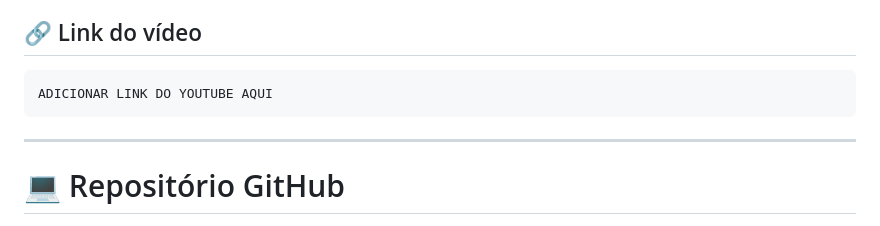
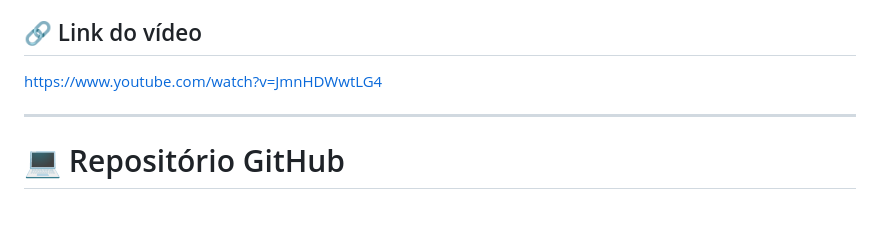
Before and after one commit to rt141088/noisemap-ia, a Markdown page: README.md, the part around the change. Rendered like a GitHub page.

Commit message:
adiciona link do video YouTube

````diff
--- a/README.md
+++ b/README.md
@@ -343,9 +343,7 @@ O vídeo demonstra:
 
 ## 🔗 Link do vídeo
 
-```text
-ADICIONAR LINK DO YOUTUBE AQUI
-```
+https://www.youtube.com/watch?v=JmnHDWwtLG4
 
 ---
 
````
